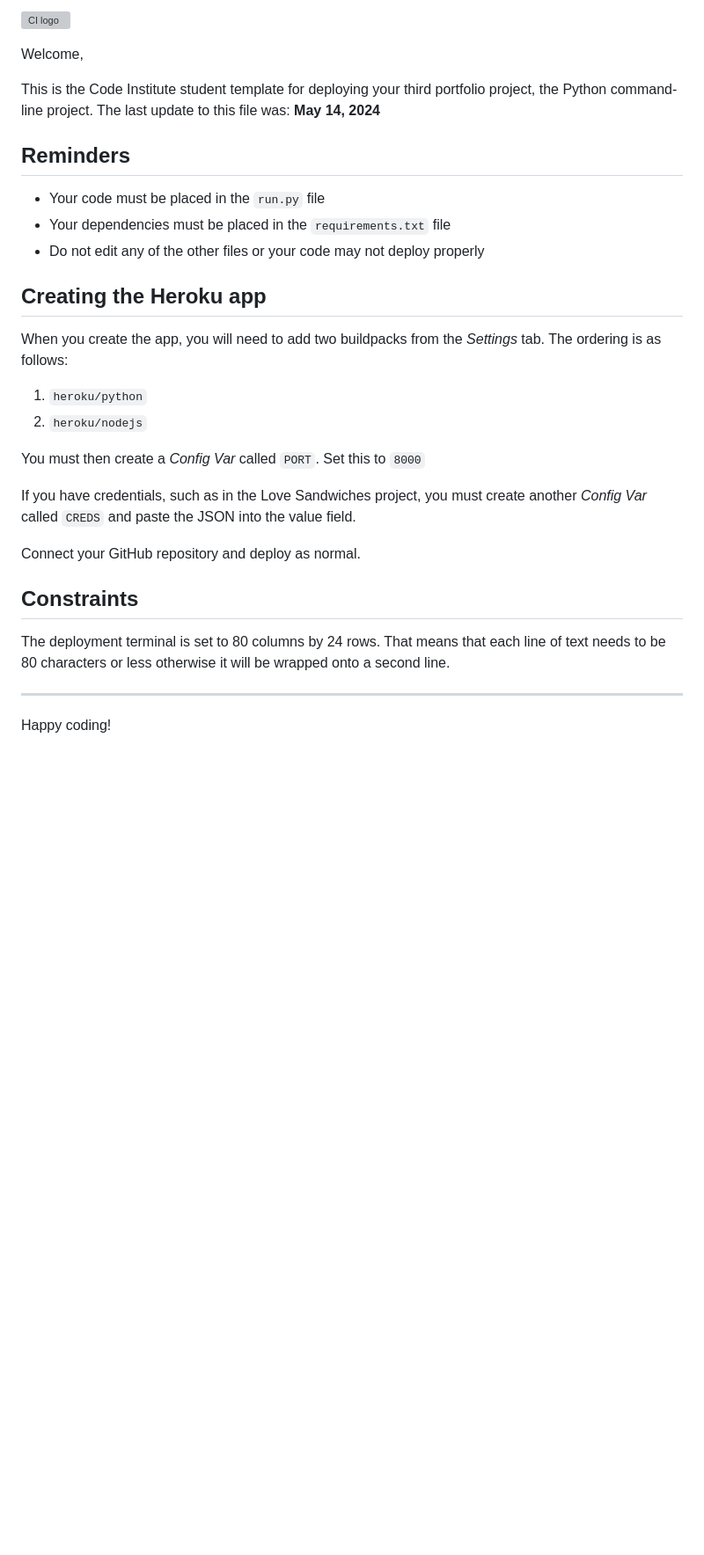
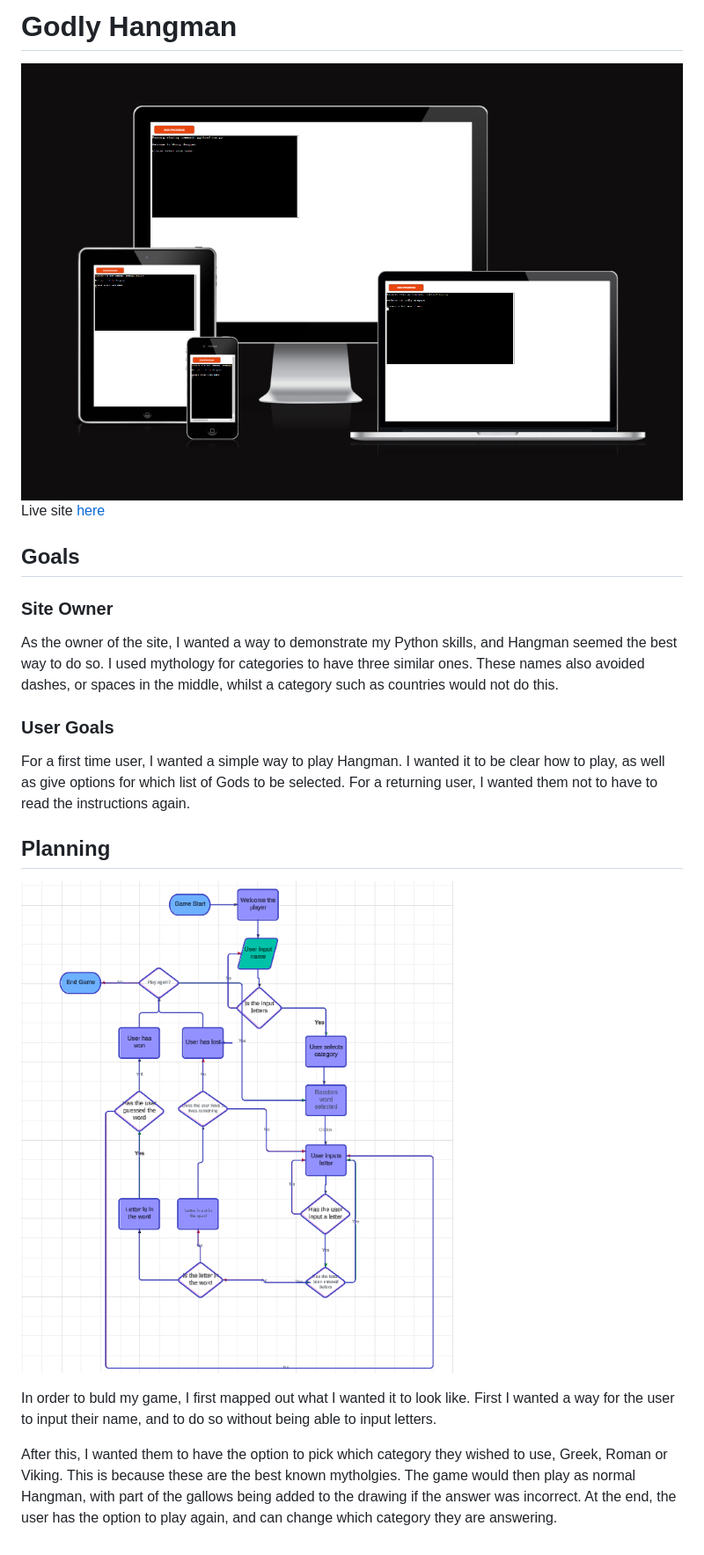
Before and after one commit to BryonyRBlack/godly-hangman, a Markdown page: README.md, the part around the change. Shown: that part at 88% size. Rendered like a GitHub page; pictures changed too: assets/images/flowchart.png (added), assets/images/readme opening image.png (added); blank space fills up the shorter version; grey boxes are pictures that could not be loaded.

Commit message:
Add Goals and Planning sections to readme

```diff
--- a/README.md
+++ b/README.md
@@ -1,32 +1,17 @@
-![CI logo](https://codeinstitute.s3.amazonaws.com/fullstack/ci_logo_small.png)
+# Godly Hangman
+![Image of app on multiple devices](assets/images/readme%20opening%20image.png)
+Live site [here](https://godly-hangman-9146412cab40.herokuapp.com/)
 
-Welcome,
+## Goals
+### Site Owner
+As the owner of the site, I wanted a way to demonstrate my Python skills, and Hangman seemed the best way to do so. I used mythology for categories to have three similar ones. These names also avoided dashes, or spaces in the middle, whilst a category such as countries would not do this.
 
-This is the Code Institute student template for deploying your third portfolio project, the Python command-line project. The last update to this file was: **May 14, 2024**
+### User Goals
+For a first time user, I wanted a simple way to play Hangman. I wanted it to be clear how to play, as well as give options for which list of Gods to be selected. For a returning user, I wanted them not to have to read the instructions again.
 
-## Reminders
+## Planning
+![Image showing the flowchart](assets/images/flowchart.png)
 
-- Your code must be placed in the `run.py` file
-- Your dependencies must be placed in the `requirements.txt` file
-- Do not edit any of the other files or your code may not deploy properly
+In order to buld my game, I first mapped out what I wanted it to look like. First I wanted a way for the user to input their name, and to do so without being able to input letters.
 
-## Creating the Heroku app
-
-When you create the app, you will need to add two buildpacks from the _Settings_ tab. The ordering is as follows:
-
-1. `heroku/python`
-2. `heroku/nodejs`
-
-You must then create a _Config Var_ called `PORT`. Set this to `8000`
-
-If you have credentials, such as in the Love Sandwiches project, you must create another _Config Var_ called `CREDS` and paste the JSON into the value field.
-
-Connect your GitHub repository and deploy as normal.
-
-## Constraints
-
-The deployment terminal is set to 80 columns by 24 rows. That means that each line of text needs to be 80 characters or less otherwise it will be wrapped onto a second line.
-
----
-
-Happy coding!
+After this, I wanted them to have the option to pick which category they wished to use, Greek, Roman or Viking. This is because these are the best known mytholgies. The game would then play as normal Hangman, with part of the gallows being added to the drawing if the answer was incorrect. At the end, the user has the option to play again, and can change which category they are answering.
```
